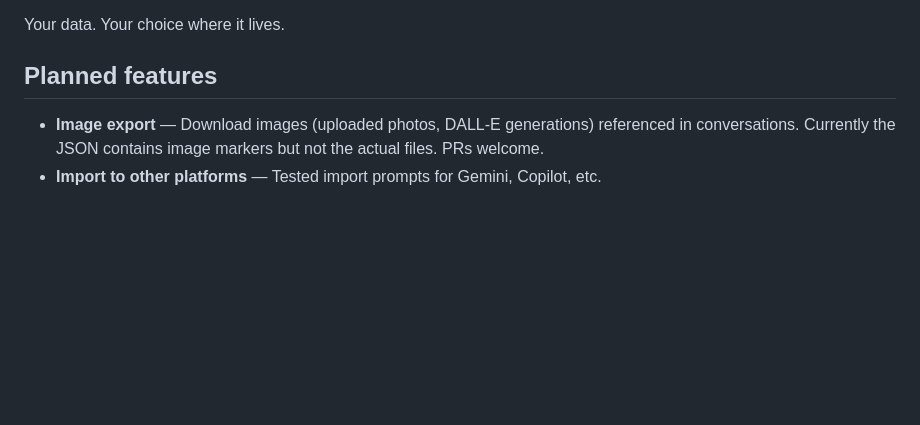
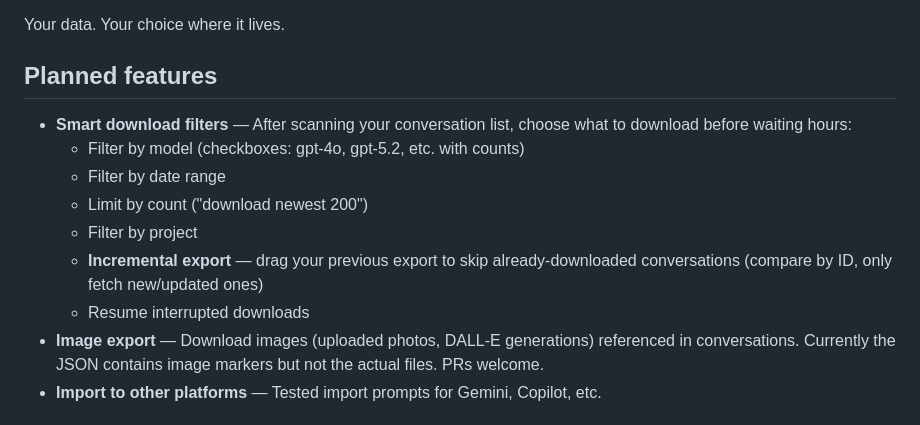
Before and after one commit to Siamsnus/GPT2Claude-Migration-Kit, a Markdown page: README.md, the part around the change. Drawn GitHub-style; blank space fills up the shorter version.

```diff
--- a/README.md
+++ b/README.md
@@ -147,6 +147,13 @@ Your data. Your choice where it lives.
 
 ## Planned features
 
+- **Smart download filters** — After scanning your conversation list, choose what to download before waiting hours:
+  - Filter by model (checkboxes: gpt-4o, gpt-5.2, etc. with counts)
+  - Filter by date range
+  - Limit by count ("download newest 200")
+  - Filter by project
+  - **Incremental export** — drag your previous export to skip already-downloaded conversations (compare by ID, only fetch new/updated ones)
+  - Resume interrupted downloads
 - **Image export** — Download images (uploaded photos, DALL-E generations) referenced in conversations. Currently the JSON contains image markers but not the actual files. PRs welcome.
 - **Import to other platforms** — Tested import prompts for Gemini, Copilot, etc.
 
```
